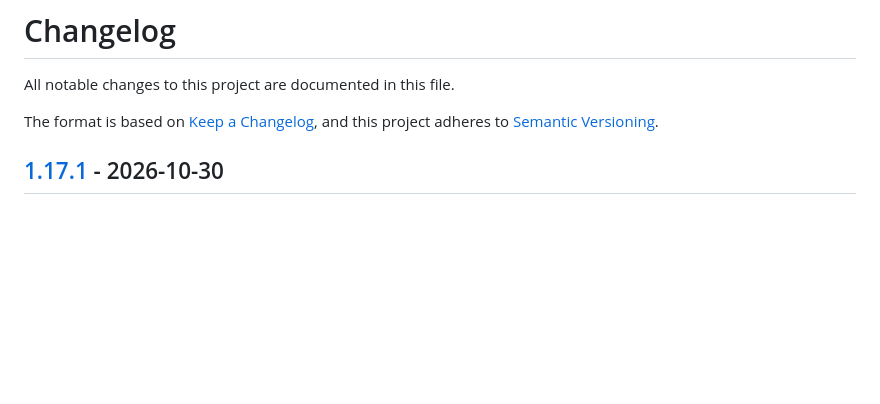
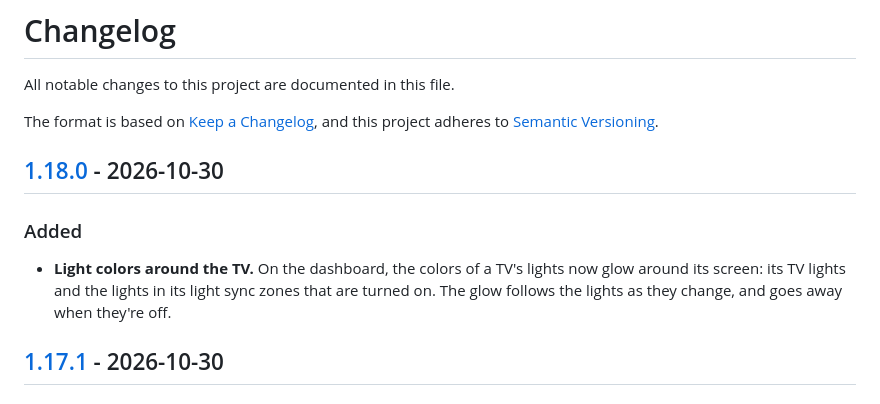
Before and after one commit to bisman-automations/ha-tv-mgmt, a Markdown page: CHANGELOG.md, the part around one of its changes. Drawn GitHub-style; blank space fills up the shorter version.

```diff
--- a/CHANGELOG.md
+++ b/CHANGELOG.md
@@ -4,6 +4,12 @@ All notable changes to this project are documented in this file.
 
 The format is based on [Keep a Changelog](https://keepachangelog.com/en/1.1.0/),
 and this project adheres to [Semantic Versioning](https://semver.org/spec/v2.0.0.html).
+
+## [1.18.0] - 2026-10-30
+
+### Added
+
+- **Light colors around the TV.** On the dashboard, the colors of a TV's lights now glow around its screen: its TV lights and the lights in its light sync zones that are turned on. The glow follows the lights as they change, and goes away when they're off.
 
 ## [1.17.1] - 2026-10-30
 
```
Also changed, not shown: other parts of CHANGELOG.md (+1 -0 lines), README.md (+1 -1 lines), docs/images/panel-dashboard.png, docs/images/panel-lights.png, 5 other files.
